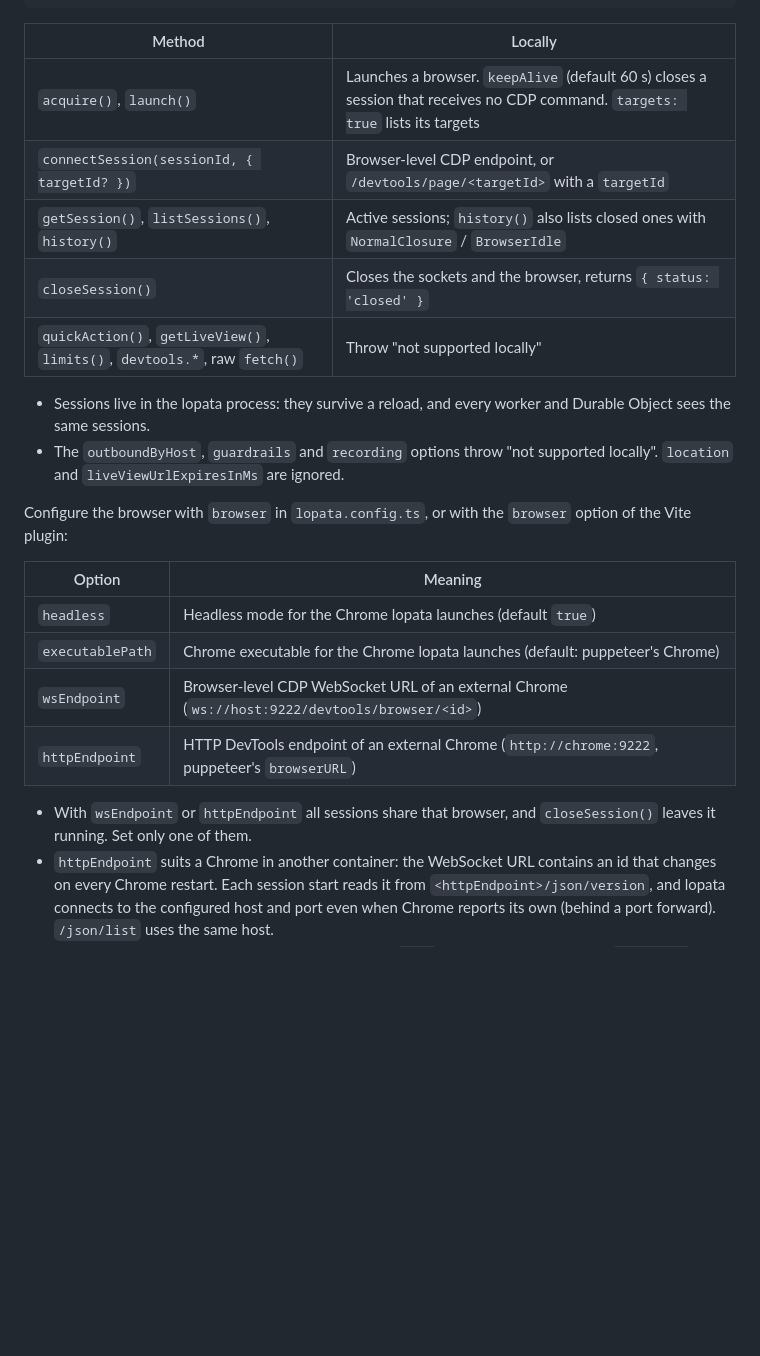
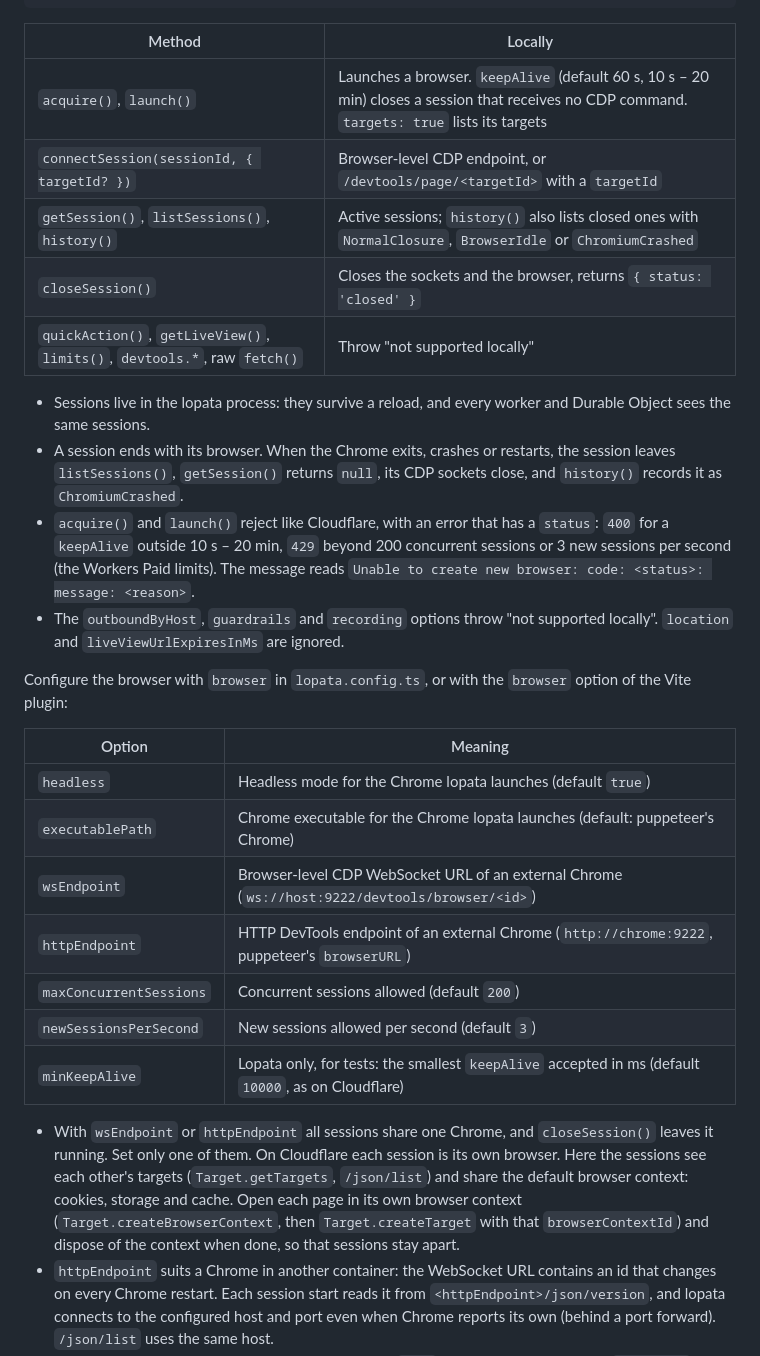
Before and after one commit to contember/lopata, a Markdown page: README.md, the part around the change. GitHub-like rendering; blank space fills up the shorter version.

Commit message:
docs(browser): document session lifetime, acquire limits and the shared external Chrome
With wsEndpoint or httpEndpoint every session shares one Chrome: the
sessions see each other's targets and share the default browser context.
Recommend a browser context per page.

Co-Authored-By: Claude Opus 5.5 <noreply@anthropic.com>

````diff
--- a/README.md
+++ b/README.md
@@ -373,27 +373,39 @@ socket.send(JSON.stringify({ id: 1, method: 'Browser.getVersion' }))
 await env.BROWSER.closeSession(sessionId)
 ```
 
-| Method                                                                    | Locally                                                                                                                         |
-| ------------------------------------------------------------------------- | ------------------------------------------------------------------------------------------------------------------------------- |
-| `acquire()`, `launch()`                                                   | Launches a browser. `keepAlive` (default 60 s) closes a session that receives no CDP command. `targets: true` lists its targets |
-| `connectSession(sessionId, { targetId? })`                                | Browser-level CDP endpoint, or `/devtools/page/<targetId>` with a `targetId`                                                    |
-| `getSession()`, `listSessions()`, `history()`                             | Active sessions; `history()` also lists closed ones with `NormalClosure` / `BrowserIdle`                                        |
-| `closeSession()`                                                          | Closes the sockets and the browser, returns `{ status: 'closed' }`                                                              |
-| `quickAction()`, `getLiveView()`, `limits()`, `devtools.*`, raw `fetch()` | Throw "not supported locally"                                                                                                   |
+| Method                                                                    | Locally                                                                                                                                        |
+| ------------------------------------------------------------------------- | ---------------------------------------------------------------------------------------------------------------------------------------------- |
+| `acquire()`, `launch()`                                                   | Launches a browser. `keepAlive` (default 60 s, 10 s – 20 min) closes a session that receives no CDP command. `targets: true` lists its targets |
+| `connectSession(sessionId, { targetId? })`                                | Browser-level CDP endpoint, or `/devtools/page/<targetId>` with a `targetId`                                                                   |
+| `getSession()`, `listSessions()`, `history()`                             | Active sessions; `history()` also lists closed ones with `NormalClosure`, `BrowserIdle` or `ChromiumCrashed`                                   |
+| `closeSession()`                                                          | Closes the sockets and the browser, returns `{ status: 'closed' }`                                                                             |
+| `quickAction()`, `getLiveView()`, `limits()`, `devtools.*`, raw `fetch()` | Throw "not supported locally"                                                                                                                  |
 
 - Sessions live in the lopata process: they survive a reload, and every worker and Durable Object sees the same sessions.
+- A session ends with its browser. When the Chrome exits, crashes or restarts, the session leaves `listSessions()`,
+  `getSession()` returns `null`, its CDP sockets close, and `history()` records it as `ChromiumCrashed`.
+- `acquire()` and `launch()` reject like Cloudflare, with an error that has a `status`: `400` for a `keepAlive` outside
+  10 s – 20 min, `429` beyond 200 concurrent sessions or 3 new sessions per second (the Workers Paid limits). The message
+  reads `Unable to create new browser: code: <status>: message: <reason>`.
 - The `outboundByHost`, `guardrails` and `recording` options throw "not supported locally". `location` and `liveViewUrlExpiresInMs` are ignored.
 
 Configure the browser with `browser` in `lopata.config.ts`, or with the `browser` option of the Vite plugin:
 
-| Option           | Meaning                                                                                        |
-| ---------------- | ---------------------------------------------------------------------------------------------- |
-| `headless`       | Headless mode for the Chrome lopata launches (default `true`)                                  |
-| `executablePath` | Chrome executable for the Chrome lopata launches (default: puppeteer's Chrome)                 |
-| `wsEndpoint`     | Browser-level CDP WebSocket URL of an external Chrome (`ws://host:9222/devtools/browser/<id>`) |
-| `httpEndpoint`   | HTTP DevTools endpoint of an external Chrome (`http://chrome:9222`, puppeteer's `browserURL`)  |
+| Option                  | Meaning                                                                                             |
+| ----------------------- | --------------------------------------------------------------------------------------------------- |
+| `headless`              | Headless mode for the Chrome lopata launches (default `true`)                                       |
+| `executablePath`        | Chrome executable for the Chrome lopata launches (default: puppeteer's Chrome)                      |
+| `wsEndpoint`            | Browser-level CDP WebSocket URL of an external Chrome (`ws://host:9222/devtools/browser/<id>`)      |
+| `httpEndpoint`          | HTTP DevTools endpoint of an external Chrome (`http://chrome:9222`, puppeteer's `browserURL`)       |
+| `maxConcurrentSessions` | Concurrent sessions allowed (default `200`)                                                         |
+| `newSessionsPerSecond`  | New sessions allowed per second (default `3`)                                                       |
+| `minKeepAlive`          | Lopata only, for tests: the smallest `keepAlive` accepted in ms (default `10000`, as on Cloudflare) |
 
-- With `wsEndpoint` or `httpEndpoint` all sessions share that browser, and `closeSession()` leaves it running. Set only one of them.
+- With `wsEndpoint` or `httpEndpoint` all sessions share one Chrome, and `closeSession()` leaves it running. Set only one of them.
+  On Cloudflare each session is its own browser. Here the sessions see each other's targets (`Target.getTargets`,
+  `/json/list`) and share the default browser context: cookies, storage and cache. Open each page in its own browser
+  context (`Target.createBrowserContext`, then `Target.createTarget` with that `browserContextId`) and dispose of the
+  context when done, so that sessions stay apart.
 - `httpEndpoint` suits a Chrome in another container: the WebSocket URL contains an id that changes on every Chrome restart.
   Each session start reads it from `<httpEndpoint>/json/version`, and lopata connects to the configured host and port even
   when Chrome reports its own (behind a port forward). `/json/list` uses the same host.
````
